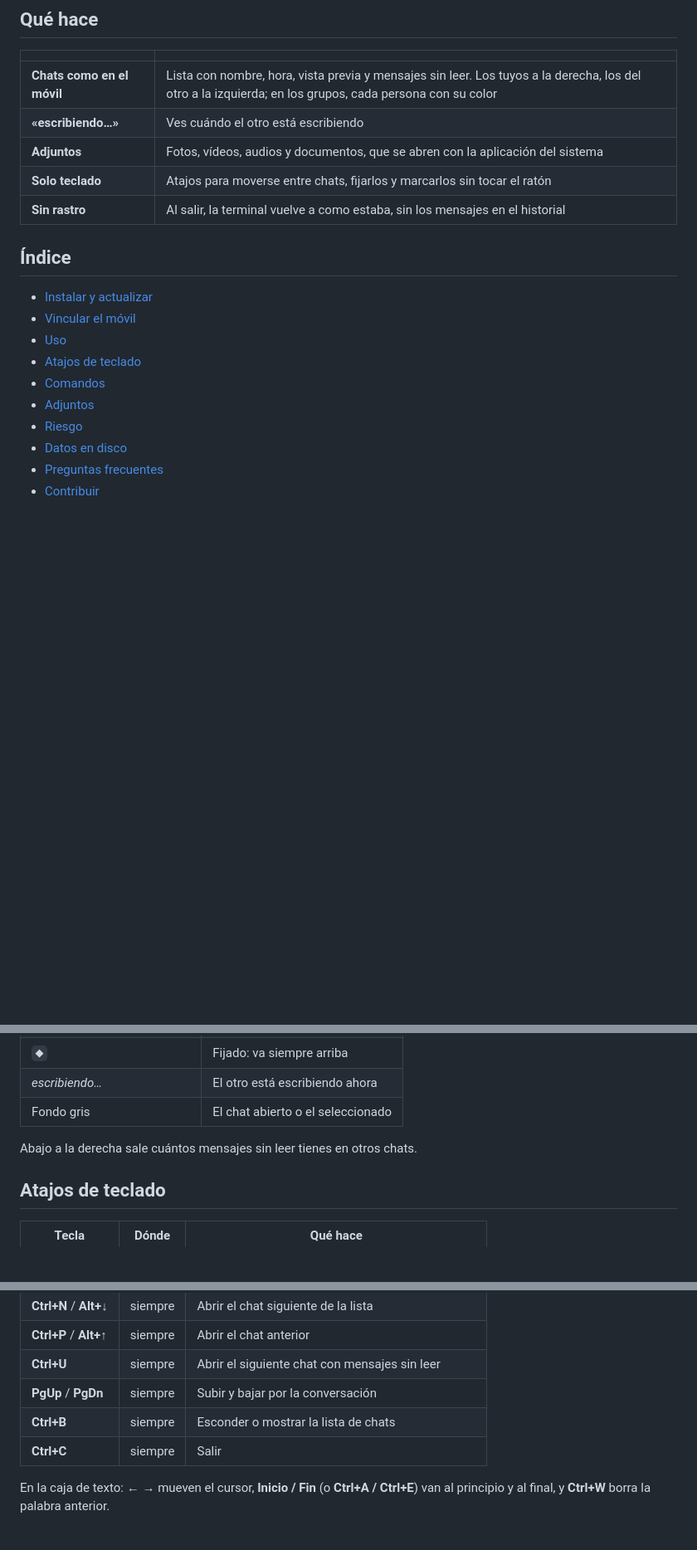
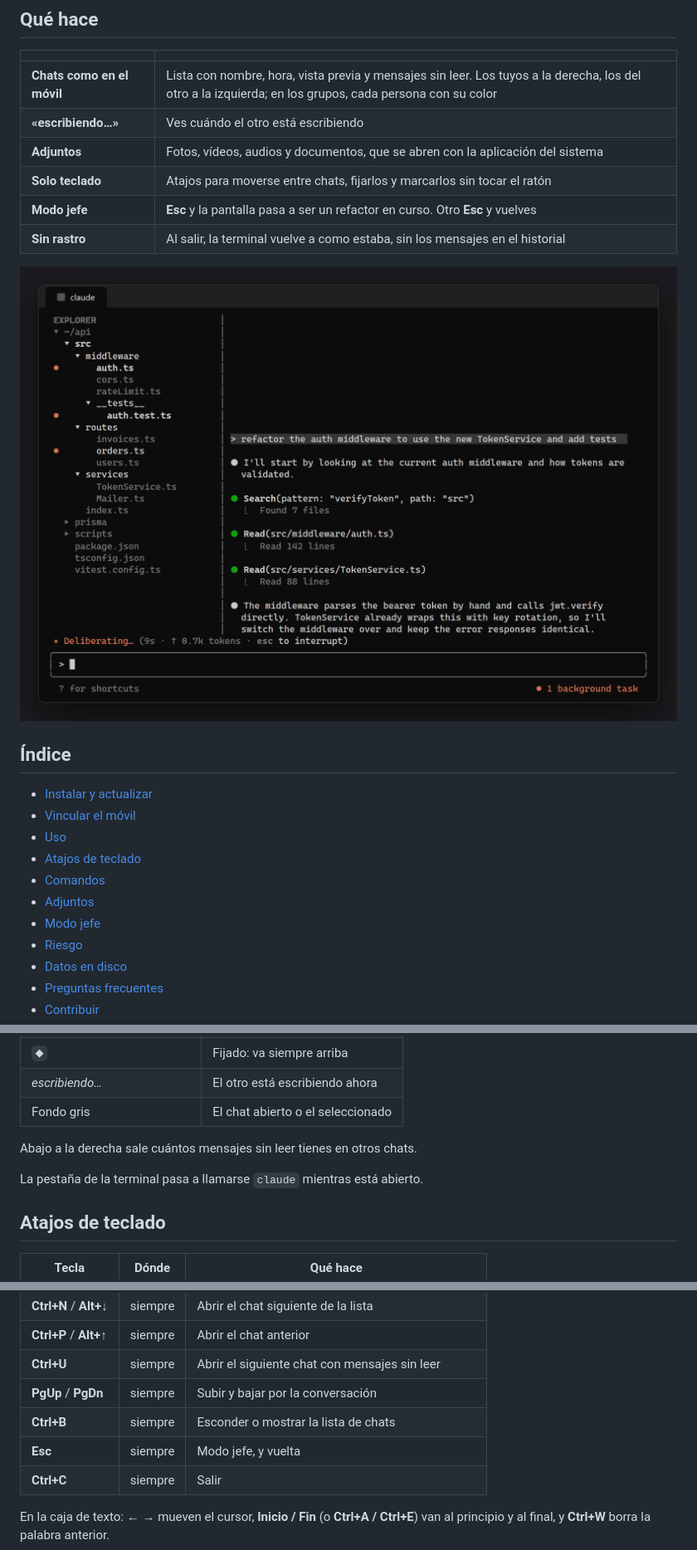
Before and after one commit to VolmerES/WhatsTerm, a Markdown page: README.md, 3 parts joined by grey strips. Shown at 83% size. Drawn GitHub-style; blank space fills up the shorter version.

```diff
--- a/README.md
+++ b/README.md
@@ -40,7 +41,10 @@ También se puede lanzar como `wat`, más corto y más discreto.
 | **«escribiendo…»** | Ves cuándo el otro está escribiendo |
 | **Adjuntos** | Fotos, vídeos, audios y documentos, que se abren con la aplicación del sistema |
 | **Solo teclado** | Atajos para moverse entre chats, fijarlos y marcarlos sin tocar el ratón |
+| **Modo jefe** | **Esc** y la pantalla pasa a ser un refactor en curso. Otro **Esc** y vuelves |
 | **Sin rastro** | Al salir, la terminal vuelve a como estaba, sin los mensajes en el historial |
+
+![Modo jefe](https://raw.githubusercontent.com/VolmerES/WhatsTerm/main/docs/capturas/06-modo-jefe.png)
 
 ## Índice
 
@@ -50,6 +54,7 @@ También se puede lanzar como `wat`, más corto y más discreto.
 - [Atajos de teclado](#atajos-de-teclado)
 - [Comandos](#comandos)
 - [Adjuntos](#adjuntos)
+- [Modo jefe](#modo-jefe)
 - [Riesgo](#riesgo)
 - [Datos en disco](#datos-en-disco)
 - [Preguntas frecuentes](#preguntas-frecuentes)
@@ -129,6 +134,8 @@ ticks azules, si los tienes activados).
 
 Abajo a la derecha sale cuántos mensajes sin leer tienes en otros chats.
 
+La pestaña de la terminal pasa a llamarse `claude` mientras está abierto.
+
 ## Atajos de teclado
 
 | Tecla | Dónde | Qué hace |
@@ -145,6 +152,7 @@ Abajo a la derecha sale cuántos mensajes sin leer tienes en otros chats.
 | **Ctrl+U** | siempre | Abrir el siguiente chat con mensajes sin leer |
 | **PgUp** / **PgDn** | siempre | Subir y bajar por la conversación |
 | **Ctrl+B** | siempre | Esconder o mostrar la lista de chats |
+| **Esc** | siempre | Modo jefe, y vuelta |
 | **Ctrl+C** | siempre | Salir |
 
 En la caja de texto: **← →** mueven el cursor, **Inicio / Fin** (o **Ctrl+A /
```
Also changed, not shown: other parts of README.md (+24 -3 lines), docs/marca/banner.png, 2 other files.
